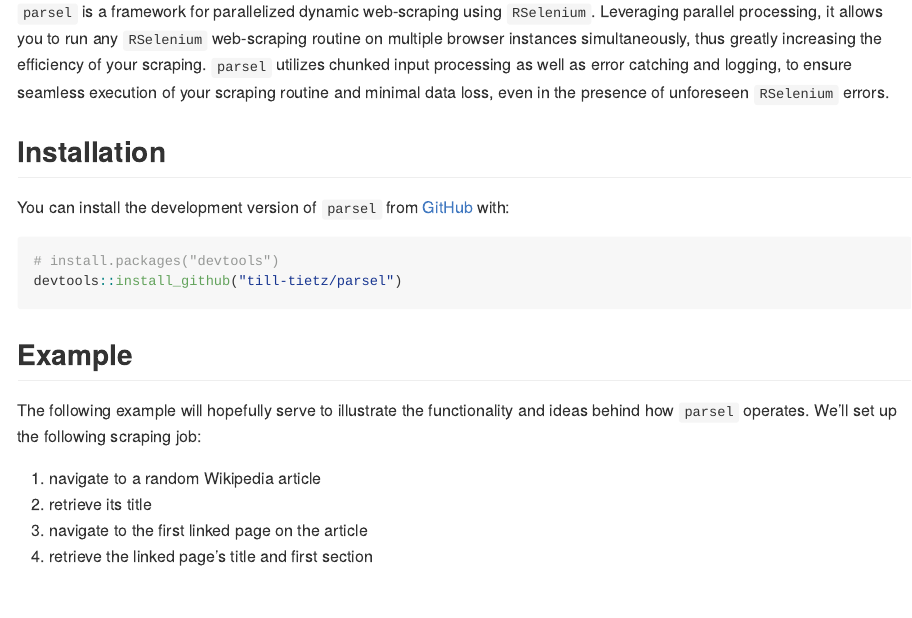
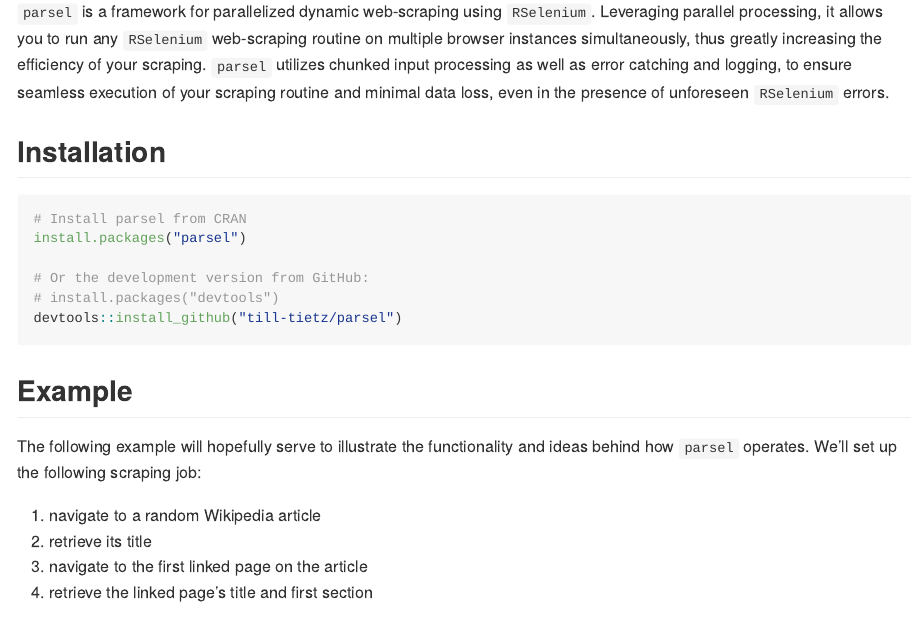
Before and after one commit to till-tietz/parsel, an R Markdown document (README.Rmd): the page in a window 1100 px wide, from 110 px down. The pictures show the output file README.md that the author committed with the source, drawn offline in the style of GitHub; long lines of code are wrapped; badge pictures from the web are left out.

Commit message:
updated readme

````diff
--- a/README.Rmd
+++ b/README.Rmd
@@ -24,9 +24,11 @@ knitr::opts_chunk$set(
 
 ## Installation
 
-You can install the development version of `parsel` from [GitHub](https://github.com/) with:
+``` r
+# Install parsel from CRAN
+install.packages("parsel")
 
-``` r
+# Or the development version from GitHub:
 # install.packages("devtools")
 devtools::install_github("till-tietz/parsel")
 ```
````
Also changed, not shown: README.md.
